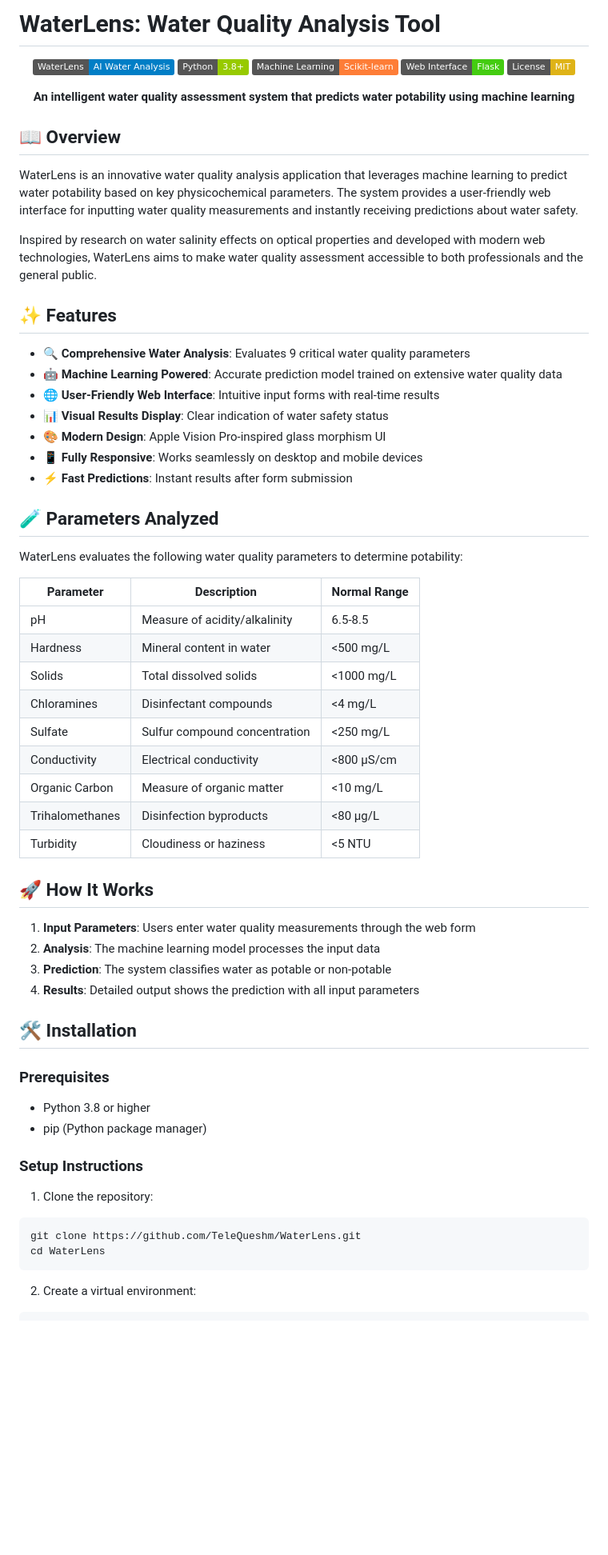
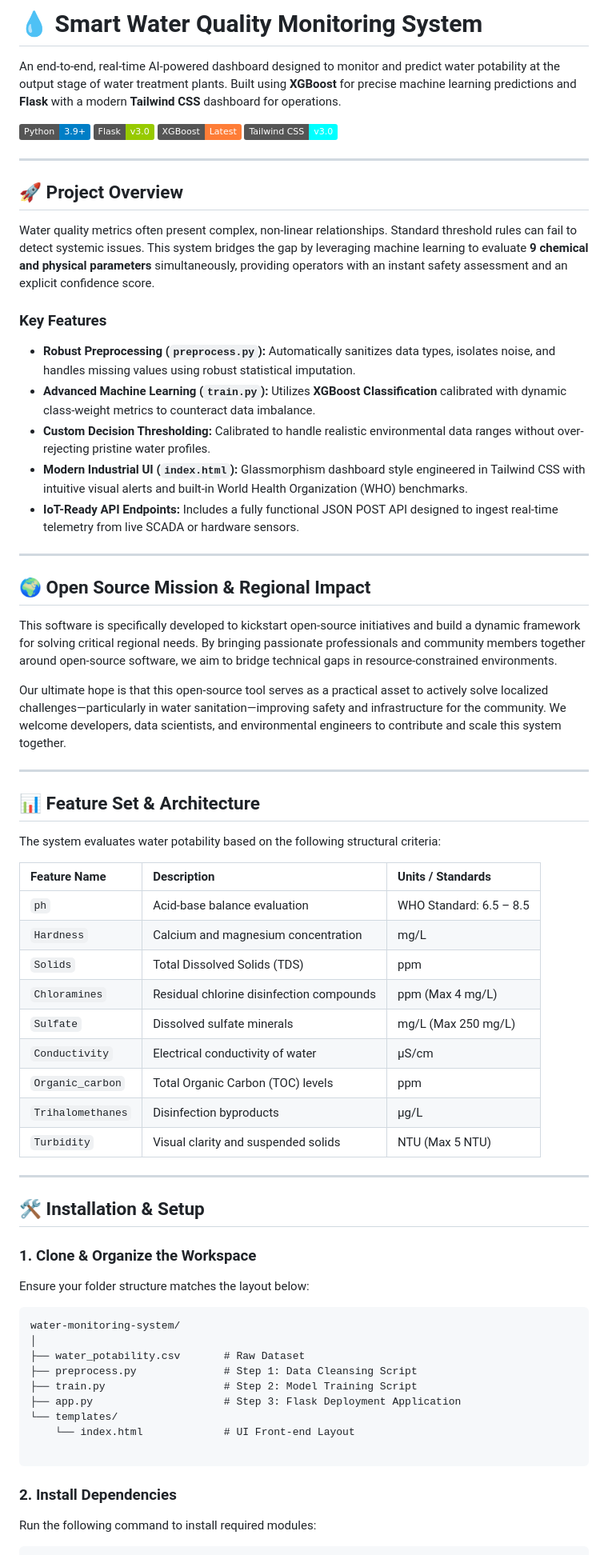
Before and after one commit to TeleQueshm/waterlens, a Markdown page: README.md, the part around one of its changes. Shown at 80% size. GitHub-like rendering; badges without logos; blank space fills up the shorter version.

Commit message:
add New README

````diff
--- a/README.md
+++ b/README.md
@@ -1,71 +1,71 @@
-# WaterLens: Water Quality Analysis Tool
+# 💧 Smart Water Quality Monitoring System
 
-<div align="center">
+An end-to-end, real-time AI-powered dashboard designed to monitor and predict water potability at the output stage of water treatment plants. Built using **XGBoost** for precise machine learning predictions and **Flask** with a modern **Tailwind CSS** dashboard for operations.
 
-![WaterLens Logo](https://img.shields.io/badge/WaterLens-AI%20Water%20Analysis-blue)
-![Python](https://img.shields.io/badge/Python-3.8%2B-green)
-![Machine Learning](https://img.shields.io/badge/Machine%20Learning-Scikit--learn-orange)
-![Web Interface](https://img.shields.io/badge/Web%20Interface-Flask-brightgreen)
-![License](https://img.shields.io/badge/License-MIT-yellow)
+![Python](https://img.shields.io/badge/Python-3.9+-blue.svg)
+![Flask](https://img.shields.io/badge/Flask-v3.0-green.svg)
+![XGBoost](https://img.shields.io/badge/XGBoost-Latest-orange.svg)
+![TailwindCSS](https://img.shields.io/badge/Tailwind_CSS-v3.0-cyan.svg)
 
-**An intelligent water quality assessment system that predicts water potability using machine learning**
+---
 
+## 🚀 Project Overview
 
-</div>
+Water quality metrics often present complex, non-linear relationships. Standard threshold rules can fail to detect systemic issues. This system bridges the gap by leveraging machine learning to evaluate **9 chemical and physical parameters** simultaneously, providing operators with an instant safety assessment and an explicit confidence score.
 
-## 📖 Overview
+### Key Features
+- **Robust Preprocessing (`preprocess.py`):** Automatically sanitizes data types, isolates noise, and handles missing values using robust statistical imputation.
+- **Advanced Machine Learning (`train.py`):** Utilizes **XGBoost Classification** calibrated with dynamic class-weight metrics to counteract data imbalance.
+- **Custom Decision Thresholding:** Calibrated to handle realistic environmental data ranges without over-rejecting pristine water profiles.
+- **Modern Industrial UI (`index.html`):** Glassmorphism dashboard style engineered in Tailwind CSS with intuitive visual alerts and built-in World Health Organization (WHO) benchmarks.
+- **IoT-Ready API Endpoints:** Includes a fully functional JSON POST API designed to ingest real-time telemetry from live SCADA or hardware sensors.
 
-WaterLens is an innovative water quality analysis application that leverages machine learning to predict water potability based on key physicochemical parameters. The system provides a user-friendly web interface for inputting water quality measurements and instantly receiving predictions about water safety.
+---
 
-Inspired by research on water salinity effects on optical properties  and developed with modern web technologies, WaterLens aims to make water quality assessment accessible to both professionals and the general public.
+## 🌍 Open Source Mission & Regional Impact
 
-## ✨ Features
+This software is specifically developed to kickstart open-source initiatives and build a dynamic framework for solving critical regional needs. By bringing passionate professionals and community members together around open-source software, we aim to bridge technical gaps in resource-constrained environments.
 
-- 🔍 **Comprehensive Water Analysis**: Evaluates 9 critical water quality parameters
-- 🤖 **Machine Learning Powered**: Accurate prediction model trained on extensive water quality data
-- 🌐 **User-Friendly Web Interface**: Intuitive input forms with real-time results
-- 📊 **Visual Results Display**: Clear indication of water safety status
-- 🎨 **Modern Design**: Apple Vision Pro-inspired glass morphism UI
-- 📱 **Fully Responsive**: Works seamlessly on desktop and mobile devices
-- ⚡ **Fast Predictions**: Instant results after form submission
+Our ultimate hope is that this open-source tool serves as a practical asset to actively solve localized challenges—particularly in water sanitation—improving safety and infrastructure for the community. We welcome developers, data scientists, and environmental engineers to contribute and scale this system together.
 
-## 🧪 Parameters Analyzed
+---
 
-WaterLens evaluates the following water quality parameters to determine potability:
+## 📊 Feature Set & Architecture
 
-| Parameter | Description | Normal Range |
-|-----------|-------------|--------------|
-| pH | Measure of acidity/alkalinity | 6.5-8.5 |
-| Hardness | Mineral content in water | <500 mg/L |
-| Solids | Total dissolved solids | <1000 mg/L |
-| Chloramines | Disinfectant compounds | <4 mg/L |
-| Sulfate | Sulfur compound concentration | <250 mg/L |
-| Conductivity | Electrical conductivity | <800 μS/cm |
-| Organic Carbon | Measure of organic matter | <10 mg/L |
-| Trihalomethanes | Disinfection byproducts | <80 μg/L |
-| Turbidity | Cloudiness or haziness | <5 NTU |
+The system evaluates water potability based on the following structural criteria:
 
-## 🚀 How It Works
+| Feature Name | Description | Units / Standards |
+| :--- | :--- | :--- |
+| `ph` | Acid-base balance evaluation | WHO Standard: 6.5 – 8.5 |
+| `Hardness` | Calcium and magnesium concentration | mg/L |
+| `Solids` | Total Dissolved Solids (TDS) | ppm |
+| `Chloramines` | Residual chlorine disinfection compounds | ppm (Max 4 mg/L) |
+| `Sulfate` | Dissolved sulfate minerals | mg/L (Max 250 mg/L) |
+| `Conductivity` | Electrical conductivity of water | μS/cm |
+| `Organic_carbon` | Total Organic Carbon (TOC) levels | ppm |
+| `Trihalomethanes` | Disinfection byproducts | μg/L |
+| `Turbidity` | Visual clarity and suspended solids | NTU (Max 5 NTU) |
 
-1. **Input Parameters**: Users enter water quality measurements through the web form
-2. **Analysis**: The machine learning model processes the input data
-3. **Prediction**: The system classifies water as potable or non-potable
-4. **Results**: Detailed output shows the prediction with all input parameters
+---
 
-## 🛠️ Installation
+## 🛠️ Installation & Setup
 
-### Prerequisites
+### 1. Clone & Organize the Workspace
+Ensure your folder structure matches the layout below:
+```text
+water-monitoring-system/
+│
+├── water_potability.csv       # Raw Dataset
+├── preprocess.py              # Step 1: Data Cleansing Script
+├── train.py                   # Step 2: Model Training Script
+├── app.py                     # Step 3: Flask Deployment Application
+└── templates/
+    └── index.html             # UI Front-end Layout
 
-- Python 3.8 or higher
-- pip (Python package manager)
-
-### Setup Instructions
-
-1. Clone the repository:
-```bash
-git clone https://github.com/TeleQueshm/WaterLens.git
-cd WaterLens
 ```
 
-2. Create a virtual environment:
+### 2. Install Dependencies
+
+Run the following command to install required modules:
+
 ```bash
````
Also changed, not shown: other parts of README.md (+69 -117 lines).
